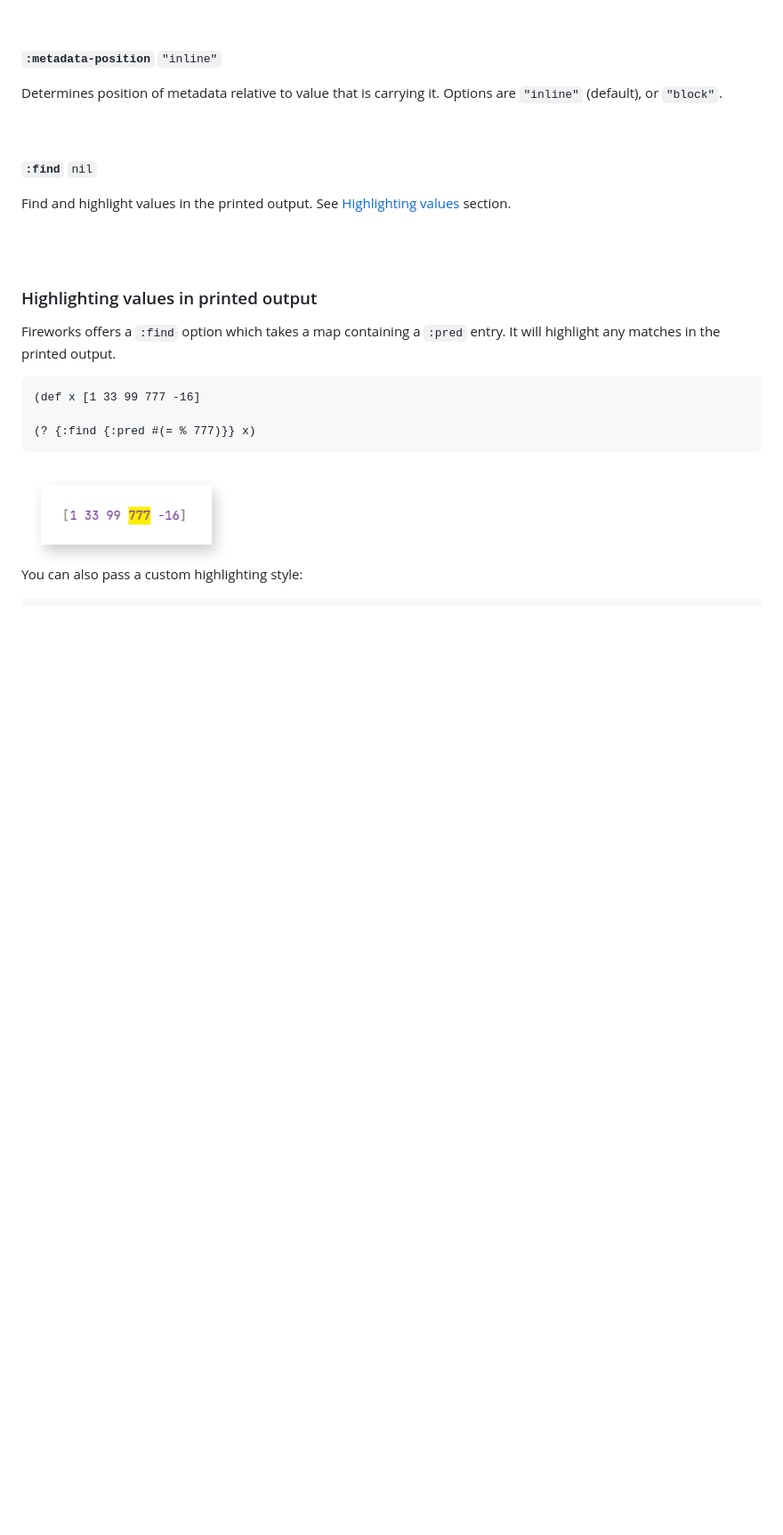
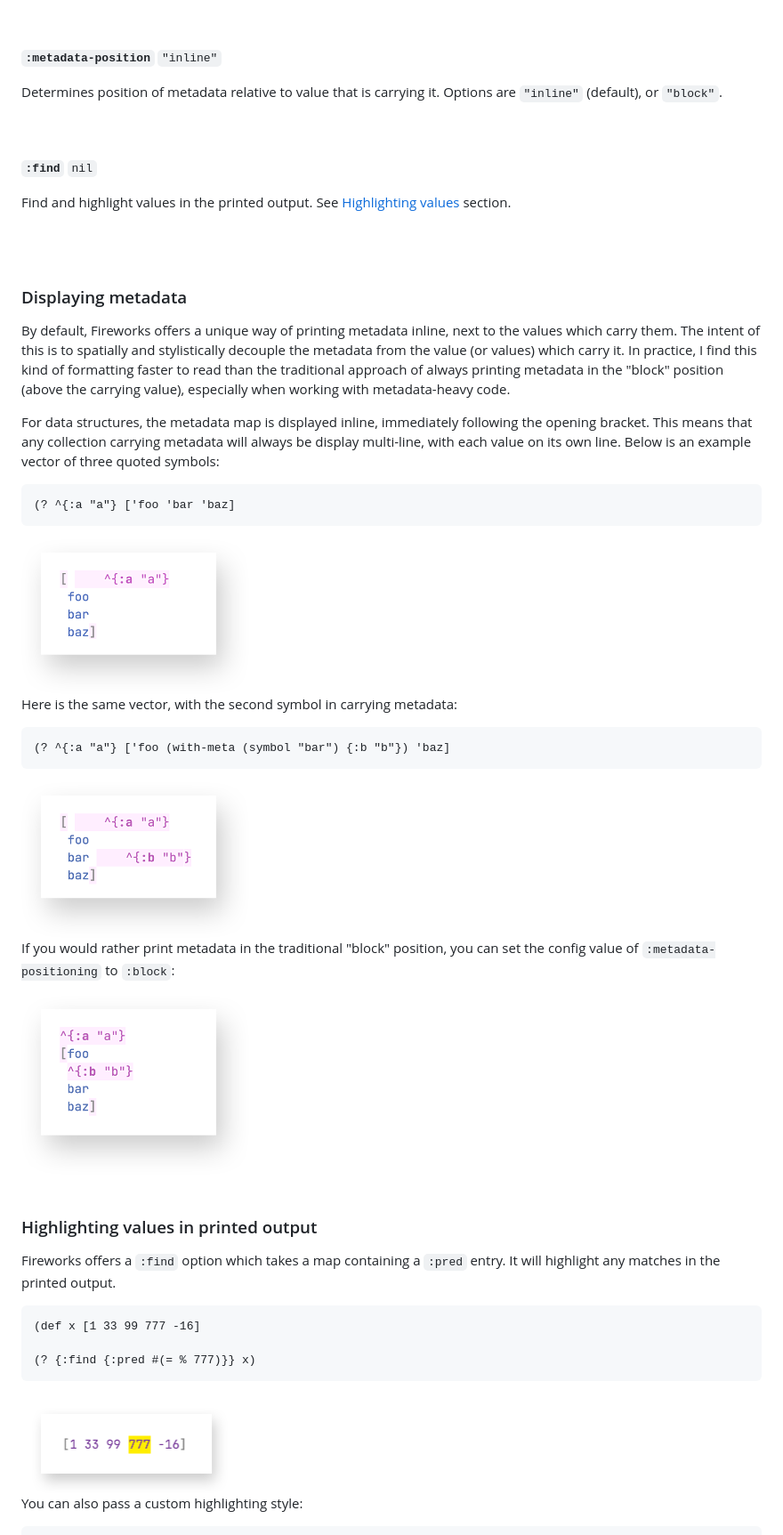
Before and after one commit to paintparty/fireworks, a Markdown page: README.md, the part around the change. Shown: that part at 89% size. Rendered like a GitHub page; pictures changed too: resources/metadata-coll-and-symbol-block.png (added), resources/metadata-coll-and-symbol-inline.png (added), resources/metadata-coll-inline.png (added); blank space fills up the shorter version.

````diff
--- a/README.md
+++ b/README.md
@@ -481,6 +481,33 @@ Find and highlight values in the printed output. See [Highlighting values](#high
 <br>
 <br>
 
+### Displaying metadata
+By default, Fireworks offers a unique way of printing metadata inline, next to the values which carry them. The intent of this is to spatially and stylistically decouple the metadata from the value (or values) which carry it. In practice, I find this kind of formatting faster to read than the traditional approach of always printing metadata in the "block" position (above the carrying value), especially when working with metadata-heavy code.
+
+For data structures, the metadata map is displayed inline, immediately following the opening bracket. This means that any collection carrying metadata will always be display multi-line, with each value on its own line. Below is an example vector of three quoted symbols:
+
+
+```Clojure
+(? ^{:a "a"} ['foo 'bar 'baz]
+```
+
+<img src="resources/metadata-coll-inline.png" width="256px" />
+
+Here is the same vector, with the second symbol in carrying metadata:
+
+```Clojure
+(? ^{:a "a"} ['foo (with-meta (symbol "bar") {:b "b"}) 'baz]
+```
+<img src="resources/metadata-coll-and-symbol-inline.png" width="256px" />
+
+If you would rather print metadata in the traditional "block" position, you can set the config value of `:metadata-positioning` to `:block`:
+
+<img src="resources/metadata-coll-and-symbol-block.png" width="256px" />
+
+
+
+<br>
+<br>
 
 ### Highlighting values in printed output
 
````
Also changed, not shown: 1 other file.
